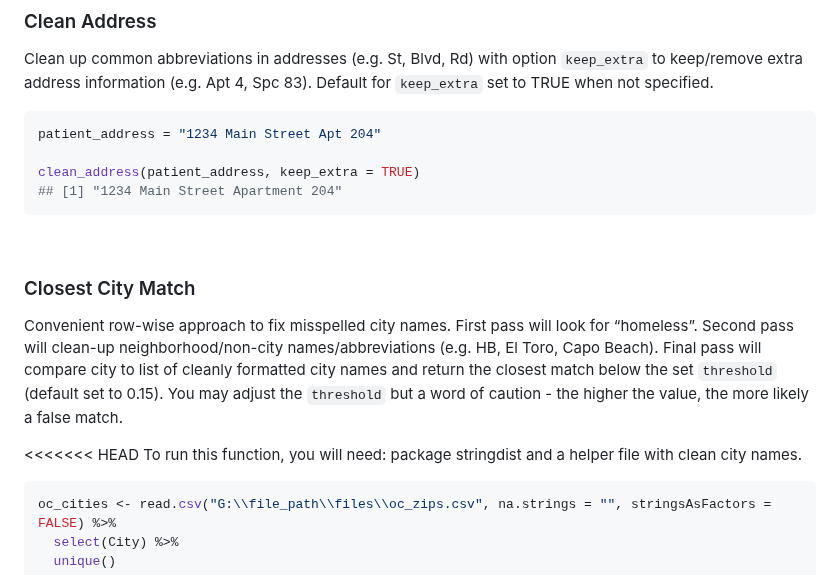
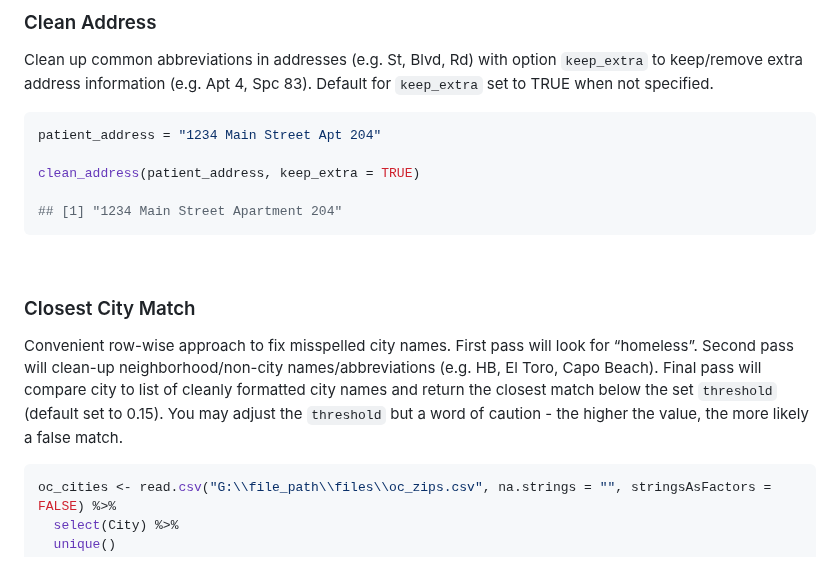
Before and after one commit to ericmshearer/OCepi, a Markdown page: README.md, the part around one of its changes. GitHub-like rendering.

````diff
--- a/README.md
+++ b/README.md
@@ -117,6 +119,7 @@ option `keep_extra` to keep/remove extra address information (e.g. Apt
 patient_address = "1234 Main Street Apt 204"
 
 clean_address(patient_address, keep_extra = TRUE)
+
 ## [1] "1234 Main Street Apartment 204"
 ```
 
@@ -131,10 +134,6 @@ Beach). Final pass will compare city to list of cleanly formatted city
 names and return the closest match below the set `threshold` (default
 set to 0.15). You may adjust the `threshold` but a word of caution - the
 higher the value, the more likely a false match.
-
-<<<<<<< HEAD
-To run this function, you will need: package stringdist and a helper
-file with clean city names.
 
 ``` r
 oc_cities <- read.csv("G:\\file_path\\files\\oc_zips.csv", na.strings = "", stringsAsFactors = FALSE) %>%
````
Also changed, not shown: other parts of README.md (+9 -0 lines).
